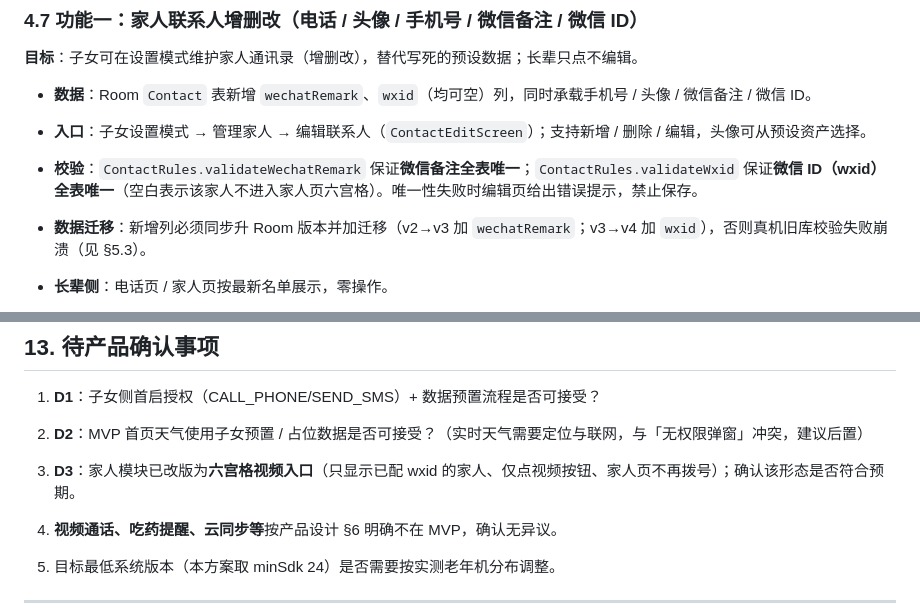
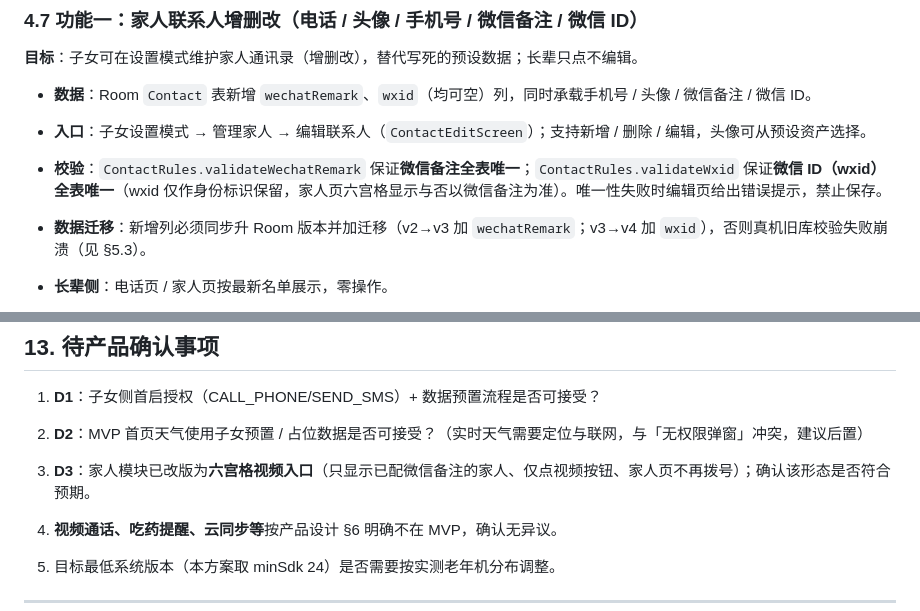
Before and after one commit to 07-zsh/eld-desktop-doubao, a Markdown page: docs/技术方案.md, 2 parts joined by grey strips. Drawn GitHub-style.

```diff
--- a/docs/技术方案.md
+++ b/docs/技术方案.md
@@ -382,7 +382,7 @@ Countdown ──倒计时归零──▶ Triggered（拨打 + 发短信）
 
 * **入口**：子女设置模式 → 管理家人 → 编辑联系人（`ContactEditScreen`）；支持新增 / 删除 / 编辑，头像可从预设资产选择。
 
-* **校验**：`ContactRules.validateWechatRemark` 保证**微信备注全表唯一**；`ContactRules.validateWxid` 保证**微信 ID（wxid）全表唯一**（空白表示该家人不进入家人页六宫格）。唯一性失败时编辑页给出错误提示，禁止保存。
+* **校验**：`ContactRules.validateWechatRemark` 保证**微信备注全表唯一**；`ContactRules.validateWxid` 保证**微信 ID（wxid）全表唯一**（wxid 仅作身份标识保留，家人页六宫格显示与否以微信备注为准）。唯一性失败时编辑页给出错误提示，禁止保存。
 
 * **数据迁移**：新增列必须同步升 Room 版本并加迁移（v2→v3 加 `wechatRemark`；v3→v4 加 `wxid`），否则真机旧库校验失败崩溃（见 §5.3）。
 
@@ -643,7 +645,7 @@ WechatCalibration(screenW, screenH, wechatVersion, steps[7])  // 功能二：微
 
 2. **D2**：MVP 首页天气使用子女预置 / 占位数据是否可接受？（实时天气需要定位与联网，与「无权限弹窗」冲突，建议后置）
 
-3. **D3**：家人模块已改版为**六宫格视频入口**（只显示已配 wxid 的家人、仅点视频按钮、家人页不再拨号）；确认该形态是否符合预期。
+3. **D3**：家人模块已改版为**六宫格视频入口**（只显示已配微信备注的家人、仅点视频按钮、家人页不再拨号）；确认该形态是否符合预期。
 
 4. **视频通话、吃药提醒、云同步等**按产品设计 §6 明确不在 MVP，确认无异议。
 
```
Also changed, not shown: other parts of docs/技术方案.md (+5 -3 lines), docs/产品设计文档.md (+6 -4 lines).
